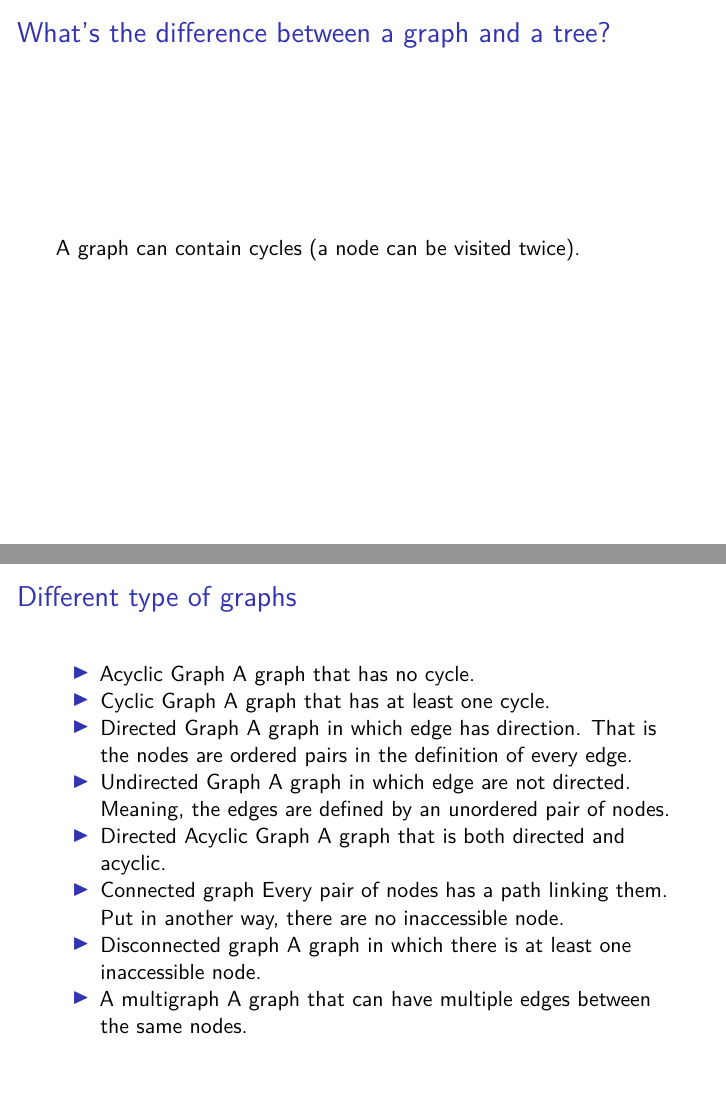
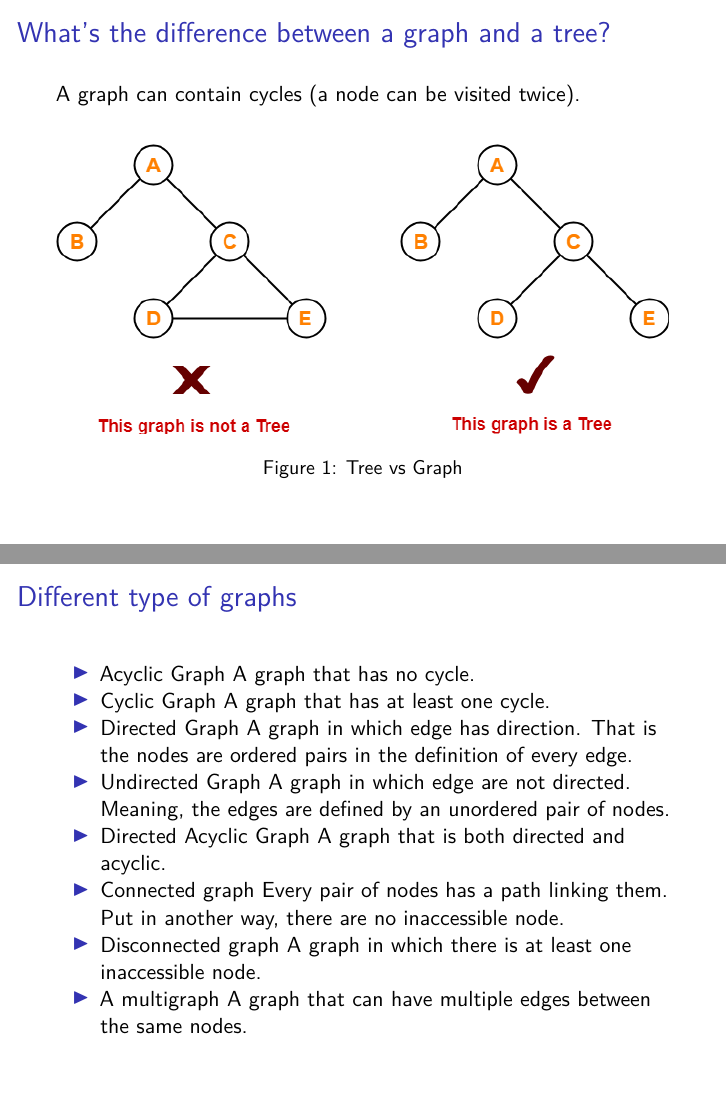
Before and after one commit to puchka/algomada-webinar-graph-algos, LaTeX slides (graph-algorithms.tex): pages 6 and 7 of 24, joined at a grey line. Compiled offline with pdfLaTeX.

Commit message:
Add Tree vs Graph illustrative example

```diff
--- a/graph-algorithms.tex
+++ b/graph-algorithms.tex
@@ -168,6 +168,12 @@ Example:
 \protect\hypertarget{whats-the-difference-between-a-graph-and-a-tree}{}
 
 A graph can contain cycles (a node can be visited twice).
+
+\begin{figure}
+\centering
+\includegraphics[width=\textwidth,height=2.08333in]{Tree-Data-Structure-Example.png}
+\caption{Tree vs Graph}
+\end{figure}
 
 \end{frame}
 
```
Also changed, not shown: graph-algorithms.md (+2 -0 lines), Tree-Data-Structure-Example.png (added), graph-algorithms.pdf.
